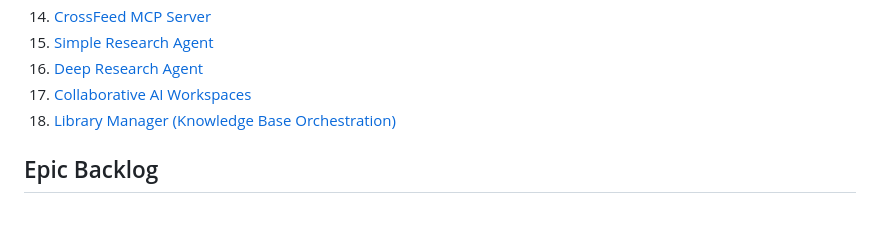
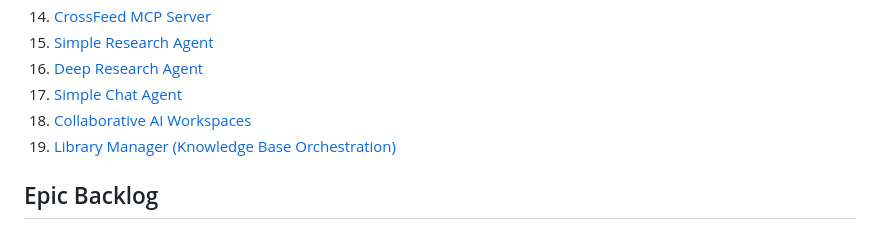
Before and after one commit to creatifire/salient02, a Markdown page: memorybank/project-management/0000-epics.md, the part around the change. Rendered like a GitHub page.

```diff
--- a/memorybank/project-management/0000-epics.md
+++ b/memorybank/project-management/0000-epics.md
@@ -16,8 +16,9 @@
 14. [CrossFeed MCP Server](./0014-crossfeed.md)
 15. [Simple Research Agent](./0015-simple-research-agent.md)
 16. [Deep Research Agent](./0016-deep-research-agent.md)
-17. [Collaborative AI Workspaces](./0018-collaborative-ai-workspaces.md)
-18. [Library Manager (Knowledge Base Orchestration)](./0019-library-manager.md)
+17. [Simple Chat Agent](./0017-simple-chat-agent.md)
+18. [Collaborative AI Workspaces](./0018-collaborative-ai-workspaces.md)
+19. [Library Manager (Knowledge Base Orchestration)](./0019-library-manager.md)
 
 ## Epic Backlog
 
```
Also changed, not shown: memorybank/project-management/0017-simple-chat-agent.md (added, +451 -0 lines).
